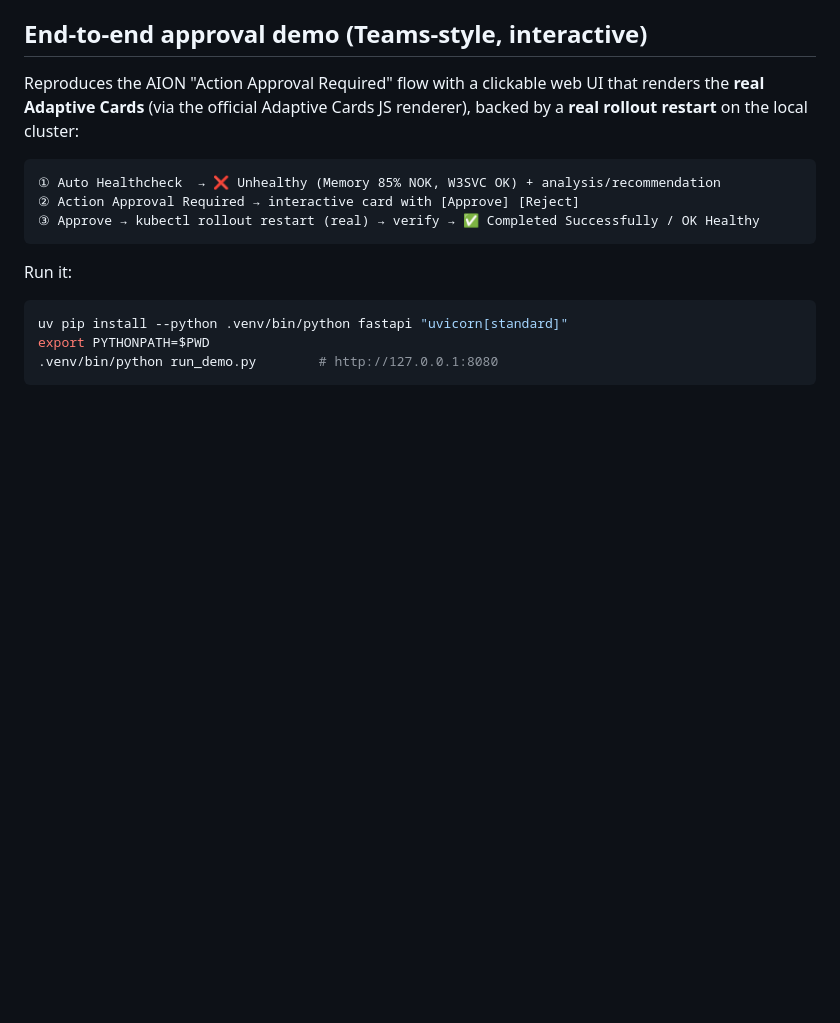
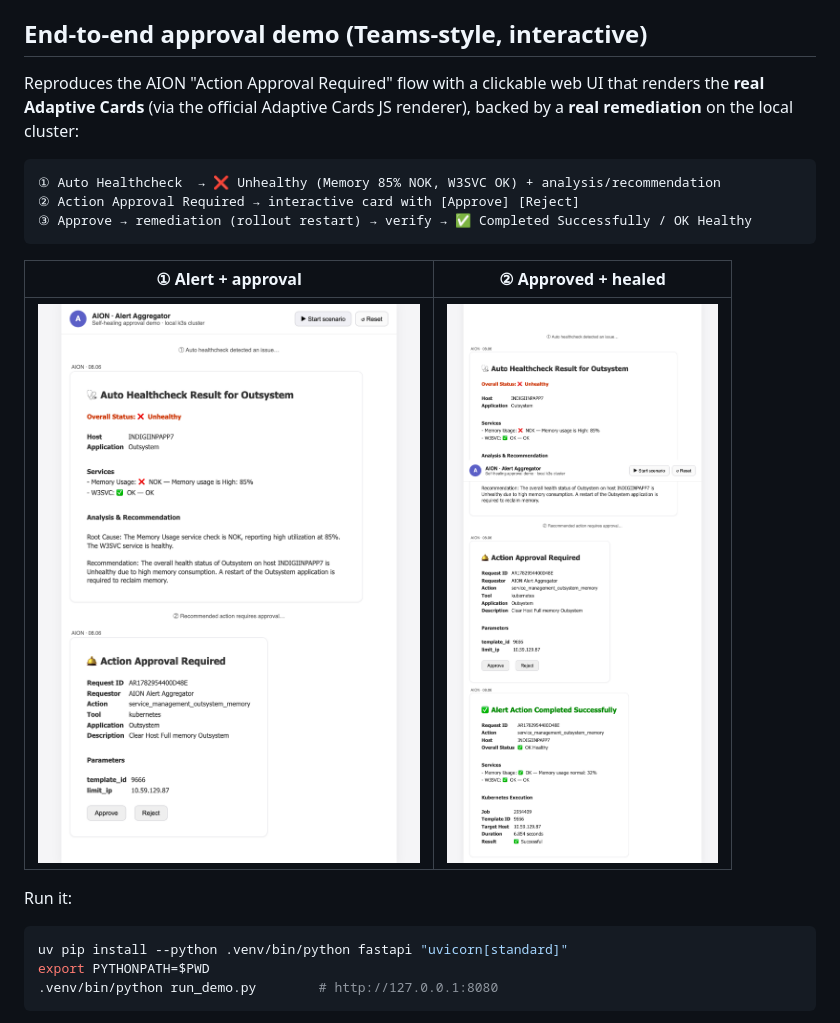
Before and after one commit to BimaPangestu28/self-healing-pipeline, a Markdown page: README.md, the part around one of its changes. Rendered like a GitHub page; pictures changed too: docs/screenshots/01-alert-and-approval.png (added), docs/screenshots/02-approved-result.png (added); blank space fills up the shorter version.

````diff
--- a/README.md
+++ b/README.md
@@ -85,13 +85,17 @@ run summary and have this service render + deliver it: `POST /api/v1/pipeline/re
 
 Reproduces the AION "Action Approval Required" flow with a clickable web UI that
 renders the **real Adaptive Cards** (via the official Adaptive Cards JS renderer),
-backed by a **real rollout restart** on the local cluster:
+backed by a **real remediation** on the local cluster:
 
 ```
 ① Auto Healthcheck  → ❌ Unhealthy (Memory 85% NOK, W3SVC OK) + analysis/recommendation
 ② Action Approval Required → interactive card with [Approve] [Reject]
-③ Approve → kubectl rollout restart (real) → verify → ✅ Completed Successfully / OK Healthy
+③ Approve → remediation (rollout restart) → verify → ✅ Completed Successfully / OK Healthy
 ```
+
+| ① Alert + approval | ② Approved + healed |
+|---|---|
+| ![alert and approval](docs/screenshots/01-alert-and-approval.png) | ![approved result](docs/screenshots/02-approved-result.png) |
 
 Run it:
 
````
Also changed, not shown: other parts of README.md (+45 -5 lines), 12 other files.
